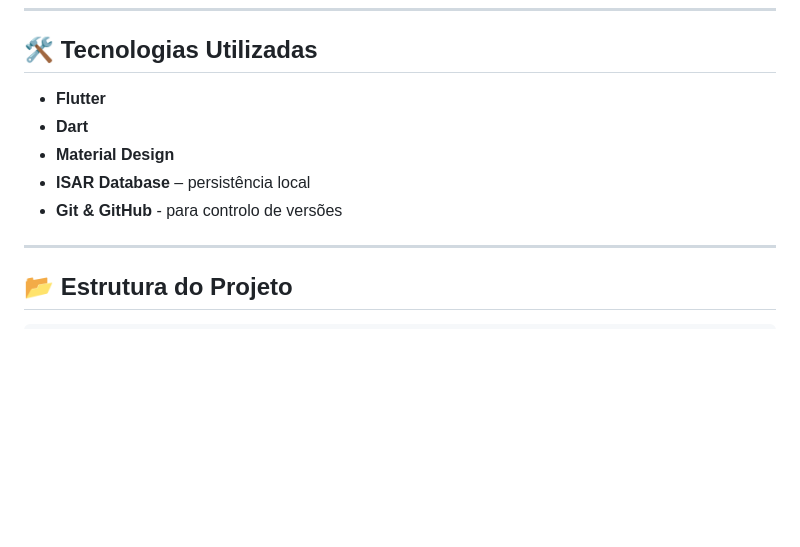
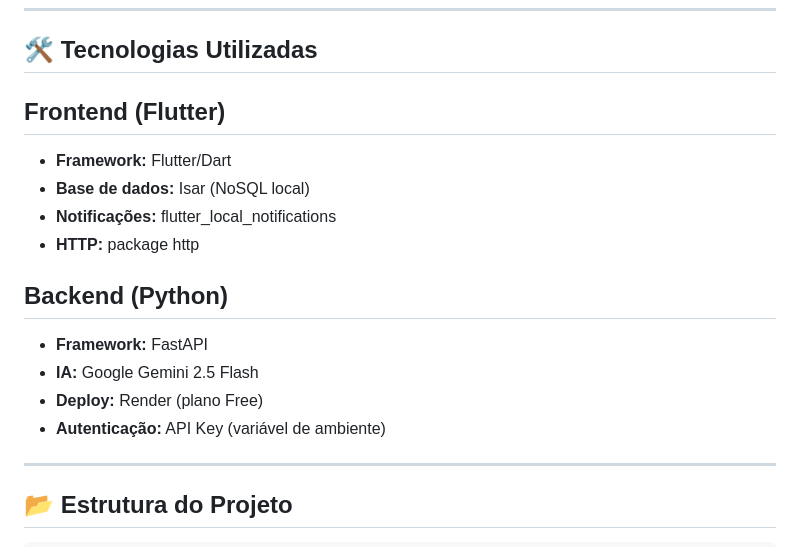
Before and after one commit to amBarreto/PAP, a Markdown page: README.md, the part around the change. GitHub-like rendering; blank space fills up the shorter version.

```diff
--- a/README.md
+++ b/README.md
@@ -36,12 +36,19 @@ A aplicação permite ao utilizador:
 
 ## 🛠️ Tecnologias Utilizadas
 
-- **Flutter**
-- **Dart**
-- **Material Design**
-- **ISAR Database** – persistência local
-- **Git & GitHub** - para controlo de versões
+## Frontend (Flutter)
 
+- **Framework:** Flutter/Dart
+- **Base de dados:** Isar (NoSQL local)
+- **Notificações:** flutter_local_notifications
+- **HTTP:** package http
+
+## Backend (Python)
+
+- **Framework:** FastAPI
+- **IA:** Google Gemini 2.5 Flash
+- **Deploy:** Render (plano Free)
+- **Autenticação:** API Key (variável de ambiente)
 ---
 
 ## 📂 Estrutura do Projeto
```
